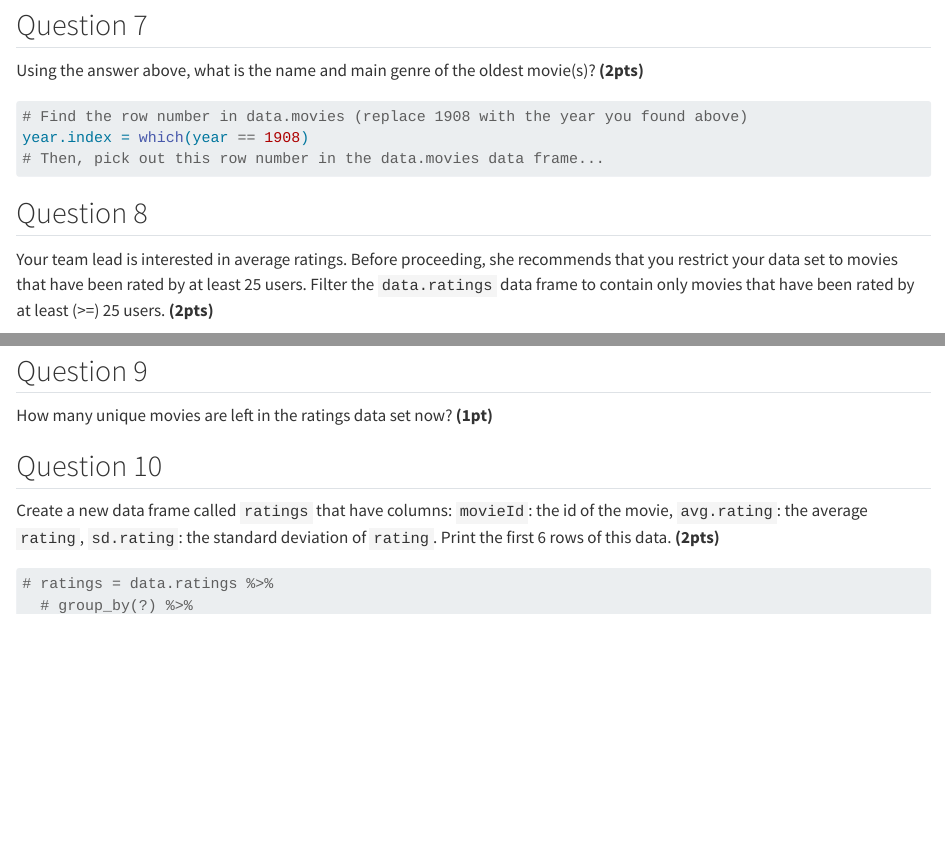
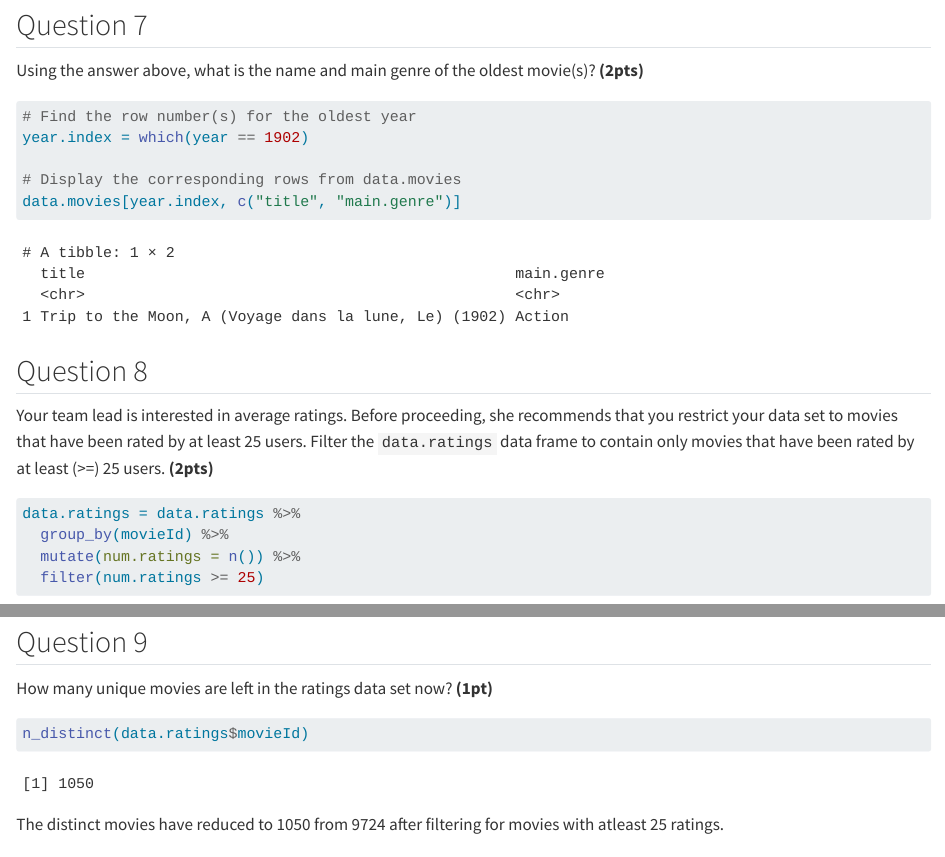
Before and after one commit to thinkGrow/data-analysis-movie-recommendation, a Quarto document (2025_assignment_2.qmd): the page in a window 1100 px wide, from 3150 px down, and a second part further down, joined at a grey line. Rendered offline with R 4.5, knitr and Pandoc in place of Quarto, with nearby package versions.

Commit message:
upto question 10 answered

````diff
--- a/2025_assignment_2.qmd
+++ b/2025_assignment_2.qmd
@@ -125,9 +125,12 @@ min(year, na.rm = TRUE)
 Using the answer above, what is the name and main genre of the oldest movie(s)? **(2pts)**
 
 ```{r}
-# Find the row number in data.movies (replace 1908 with the year you found above)
-year.index = which(year == 1908)
-# Then, pick out this row number in the data.movies data frame...
+# Find the row number(s) for the oldest year
+year.index = which(year == 1902)
+
+# Display the corresponding rows from data.movies
+data.movies[year.index, c("title", "main.genre")]
+
 ```
 
 
@@ -136,11 +139,10 @@ year.index = which(year == 1908)
 Your team lead is interested in average ratings. Before proceeding, she recommends that you restrict your data set to movies that have been rated by at least 25 users. Filter the `data.ratings` data frame to contain only movies that have been rated by at least (>=) 25 users. **(2pts)**
 
 ```{r}
-# Here is some suggested code:
-# data.ratings = data.ratings %>%
-  # group_by(?) %>%
-  # mutate(num.ratings = ?) %>%
-  # filter(num.ratings >= 25)
+data.ratings = data.ratings %>%
+  group_by(movieId) %>%
+  mutate(num.ratings = n()) %>%
+  filter(num.ratings >= 25)
 ```
 
 
@@ -148,11 +150,14 @@ Your team lead is interested in average ratings. Before proceeding, she recommen
 
 How many unique movies are left in the ratings data set now? **(1pt)**
 
+```{r}
+n_distinct(data.ratings$movieId)
+```
+
+The distinct movies have reduced to 1050 from 9724 after filtering for movies with atleast 25 ratings.
 
 ## Question 10
 
 Create a new data frame called `ratings` that have columns: `movieId`: the id of the movie, `avg.rating`: the average `rating`, `sd.rating`: the standard deviation of `rating`. Print the first 6 rows of this data. **(2pts)**
 
 ```{r}
-# ratings = data.ratings %>%
-  # group_by(?) %>%
````
Also changed, not shown: 2025_assignment_2.html, 2025_assignment_2.qmd (9 more changed lines).
